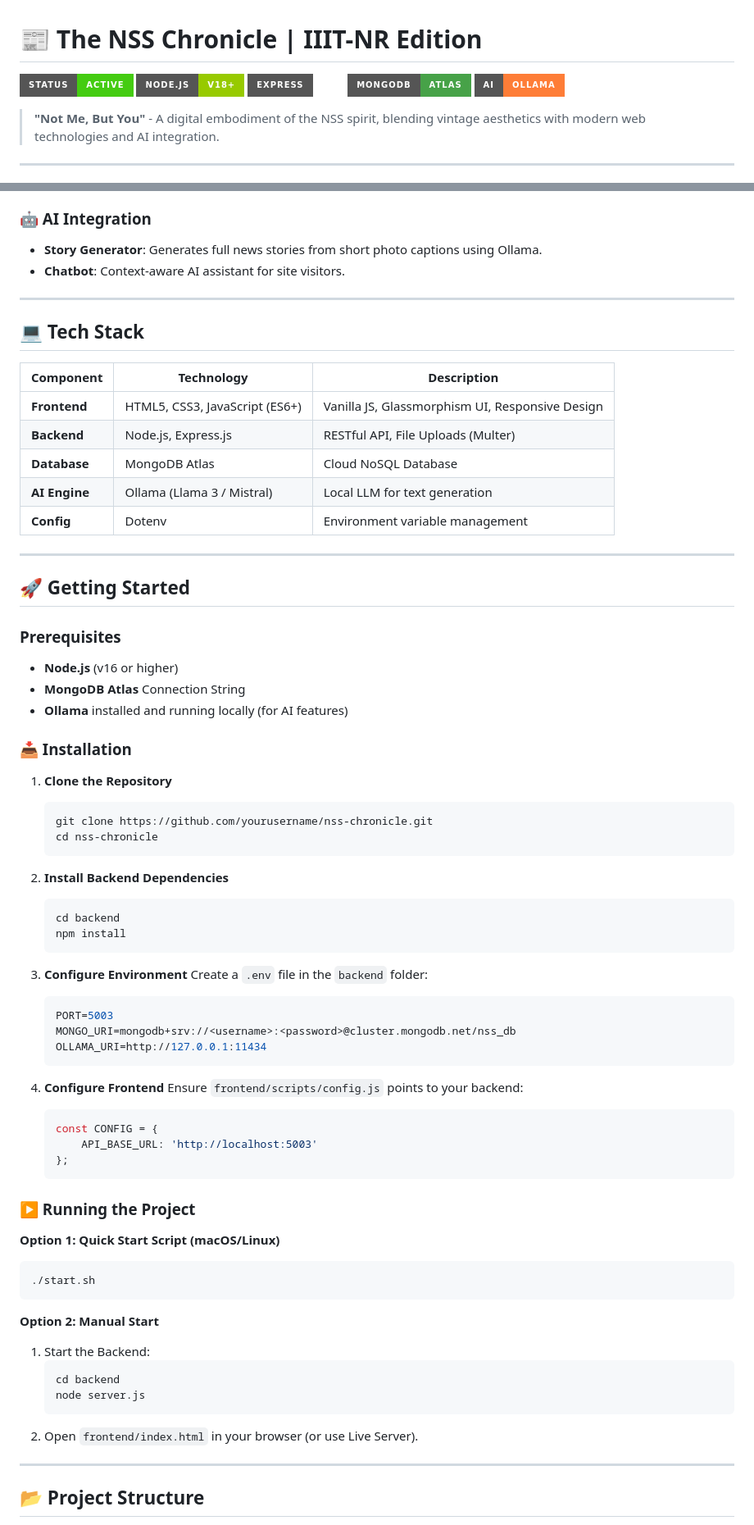
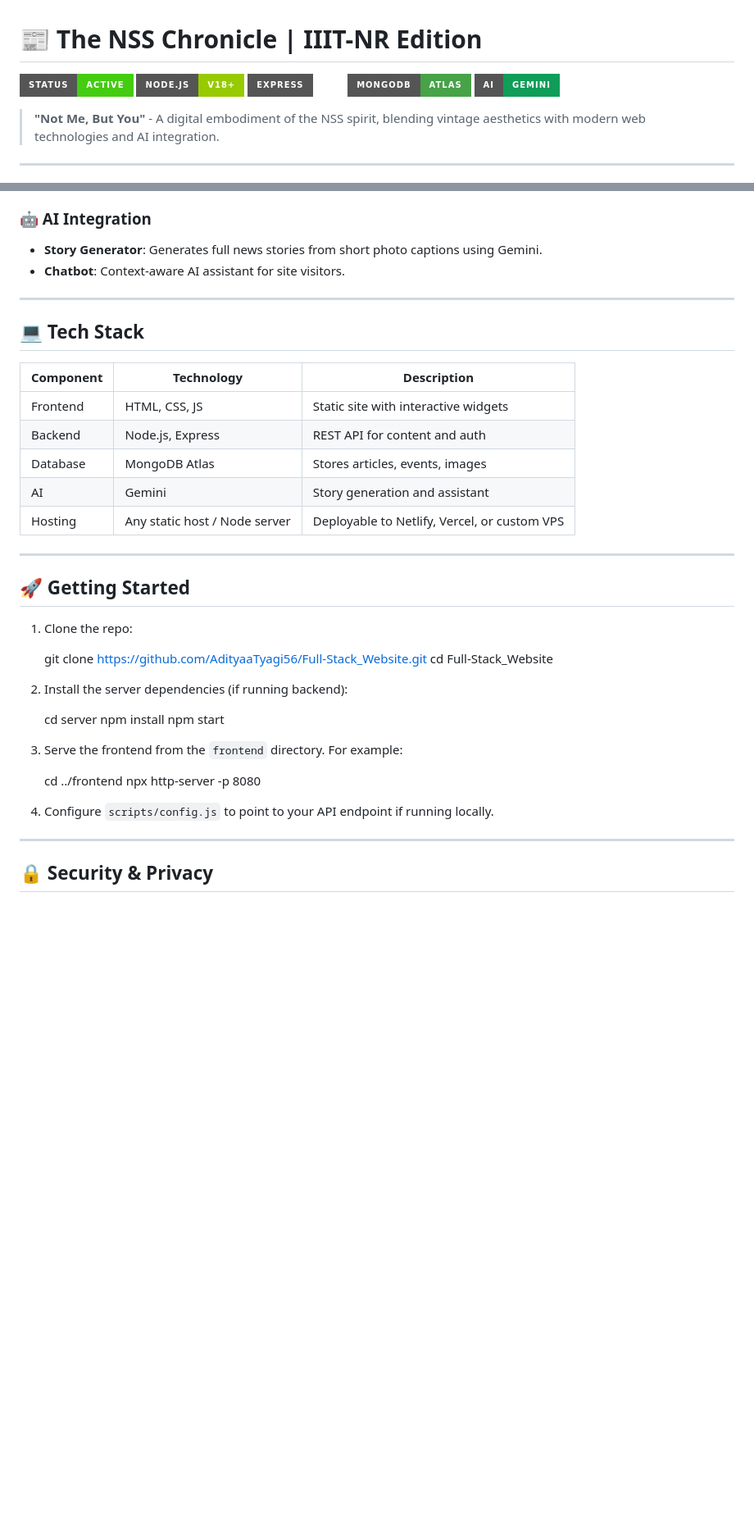
Before and after one commit to AdityaaTyagi56/Full-Stack_Website, a Markdown page: README.md, 2 parts joined by grey strips. Shown at 82% size. Drawn GitHub-style; badges without logos; blank space fills up the shorter version.

Commit message:
Replace Ollama with Gemini in README

````diff
--- a/README.md
+++ b/README.md
@@ -4,7 +4,7 @@
 ![Node.js](https://img.shields.io/badge/Node.js-v18+-green?style=for-the-badge&logo=node.js)
 ![Express](https://img.shields.io/badge/Express-v5-white?style=for-the-badge&logo=express)
 ![MongoDB](https://img.shields.io/badge/MongoDB-Atlas-47A248?style=for-the-badge&logo=mongodb)
-![Ollama](https://img.shields.io/badge/AI-Ollama-orange?style=for-the-badge)
+![Gemini](https://img.shields.io/badge/AI-Gemini-0F9D58?style=for-the-badge&logo=google)
 
 > **"Not Me, But You"** - A digital embodiment of the NSS spirit, blending vintage aesthetics with modern web technologies and AI integration.
 
@@ -71,7 +71,7 @@ graph TD
 - **Award Recognition**: Update the "Hall of Fame" section.
 
 ### 🤖 AI Integration
-- **Story Generator**: Generates full news stories from short photo captions using Ollama.
+- **Story Generator**: Generates full news stories from short photo captions using Gemini.
 - **Chatbot**: Context-aware AI assistant for site visitors.
 
 ---
@@ -79,68 +79,36 @@ graph TD
 ## 💻 Tech Stack
 
 | Component | Technology | Description |
-|-----------|------------|-------------|
-| **Frontend** | HTML5, CSS3, JavaScript (ES6+) | Vanilla JS, Glassmorphism UI, Responsive Design |
-| **Backend** | Node.js, Express.js | RESTful API, File Uploads (Multer) |
-| **Database** | MongoDB Atlas | Cloud NoSQL Database |
-| **AI Engine** | Ollama (Llama 3 / Mistral) | Local LLM for text generation |
-| **Config** | Dotenv | Environment variable management |
+|---|---|---|
+| Frontend | HTML, CSS, JS | Static site with interactive widgets |
+| Backend | Node.js, Express | REST API for content and auth |
+| Database | MongoDB Atlas | Stores articles, events, images |
+| AI | Gemini | Story generation and assistant |
+| Hosting | Any static host / Node server | Deployable to Netlify, Vercel, or custom VPS |
 
 ---
 
 ## 🚀 Getting Started
 
-### Prerequisites
-- **Node.js** (v16 or higher)
-- **MongoDB Atlas** Connection String
-- **Ollama** installed and running locally (for AI features)
+1. Clone the repo:
 
-### 📥 Installation
+   git clone https://github.com/AdityaaTyagi56/Full-Stack_Website.git
+   cd Full-Stack_Website
 
-1.  **Clone the Repository**
-    ```bash
-    git clone https://github.com/yourusername/nss-chronicle.git
-    cd nss-chronicle
-    ```
+2. Install the server dependencies (if running backend):
 
-2.  **Install Backend Dependencies**
-    ```bash
-    cd backend
-    npm install
-    ```
+   cd server
+   npm install
+   npm start
 
-3.  **Configure Environment**
-    Create a `.env` file in the `backend` folder:
-    ```env
-    PORT=5003
-    MONGO_URI=mongodb+srv://<username>:<password>@cluster.mongodb.net/nss_db
-    OLLAMA_URI=http://127.0.0.1:11434
-    ```
+3. Serve the frontend from the `frontend` directory. For example:
 
-4.  **Configure Frontend**
-    Ensure `frontend/scripts/config.js` points to your backend:
-    ```javascript
-    const CONFIG = {
-        API_BASE_URL: 'http://localhost:5003'
-    };
-    ```
+   cd ../frontend
+   npx http-server -p 8080
 
-### ▶️ Running the Project
-
-**Option 1: Quick Start Script (macOS/Linux)**
-```bash
-./start.sh
-```
-
-**Option 2: Manual Start**
-1.  Start the Backend:
-    ```bash
-    cd backend
-    node server.js
-    ```
-2.  Open `frontend/index.html` in your browser (or use Live Server).
+4. Configure `scripts/config.js` to point to your API endpoint if running locally.
 
 ---
 
-## 📂 Project Structure
+## 🔒 Security & Privacy
 
````
Also changed, not shown: other parts of README.md (+7 -23 lines).
